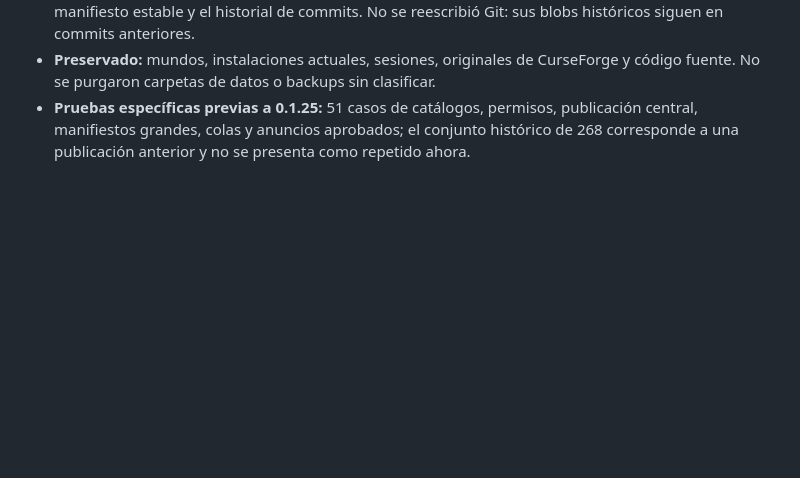
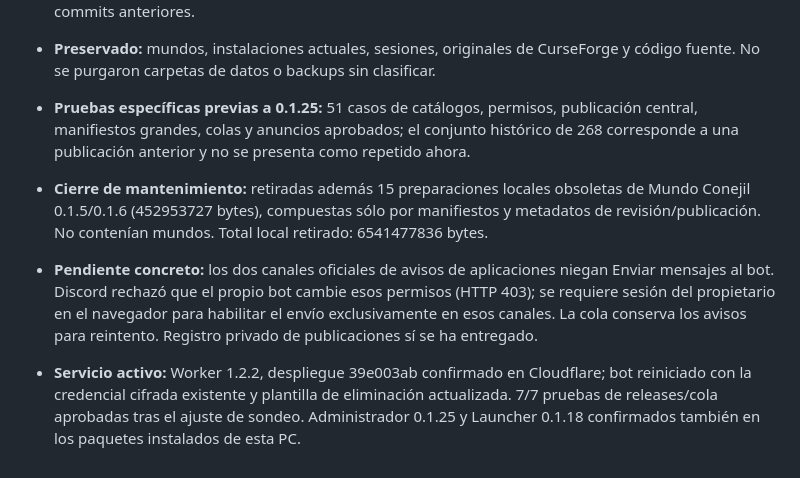
Before and after one commit to tonyvillalobosmejia-netizen/champagne-vol5-modpack, a Markdown page: launcher/ESTADO_DESARROLLO.md, the part around the change. Rendered like a GitHub page; blank space fills up the shorter version.

Commit message:
docs: registrar estado verificado de VillaWolf y mantenimiento del informe

```diff
--- a/launcher/ESTADO_DESARROLLO.md
+++ b/launcher/ESTADO_DESARROLLO.md
@@ -431,3 +431,7 @@ Se añade auditoría de cambios confirmados sólo en catálogo (rol, servidor o
 - **Limpieza autorizada PC y GitHub:** eliminadas 12 carpetas de compilaciones antiguas, 6091324139 bytes (6,09 GB). Conservados los instaladores actuales del Launcher y Administrador. En GitHub se eliminaron 21 releases antiguas y sus tags, con 2467506050 bytes en assets; también cuatro archivos de snapshots antiguos de Mundo Conejil y sus entradas antiguas del índice. Se conserva 0.1.7, el manifiesto estable y el historial de commits. No se reescribió Git: sus blobs históricos siguen en commits anteriores.
 - **Preservado:** mundos, instalaciones actuales, sesiones, originales de CurseForge y código fuente. No se purgaron carpetas de datos o backups sin clasificar.
 - **Pruebas específicas previas a 0.1.25:** 51 casos de catálogos, permisos, publicación central, manifiestos grandes, colas y anuncios aprobados; el conjunto histórico de 268 corresponde a una publicación anterior y no se presenta como repetido ahora.
+
+- **Cierre de mantenimiento:** retiradas además 15 preparaciones locales obsoletas de Mundo Conejil 0.1.5/0.1.6 (452953727 bytes), compuestas sólo por manifiestos y metadatos de revisión/publicación. No contenían mundos. Total local retirado: 6541477836 bytes.
+- **Pendiente concreto:** los dos canales oficiales de avisos de aplicaciones niegan Enviar mensajes al bot. Discord rechazó que el propio bot cambie esos permisos (HTTP 403); se requiere sesión del propietario en el navegador para habilitar el envío exclusivamente en esos canales. La cola conserva los avisos para reintento. Registro privado de publicaciones sí se ha entregado.
+- **Servicio activo:** Worker 1.2.2, despliegue 39e003ab confirmado en Cloudflare; bot reiniciado con la credencial cifrada existente y plantilla de eliminación actualizada. 7/7 pruebas de releases/cola aprobadas tras el ajuste de sondeo. Administrador 0.1.25 y Launcher 0.1.18 confirmados también en los paquetes instalados de esta PC.
```
